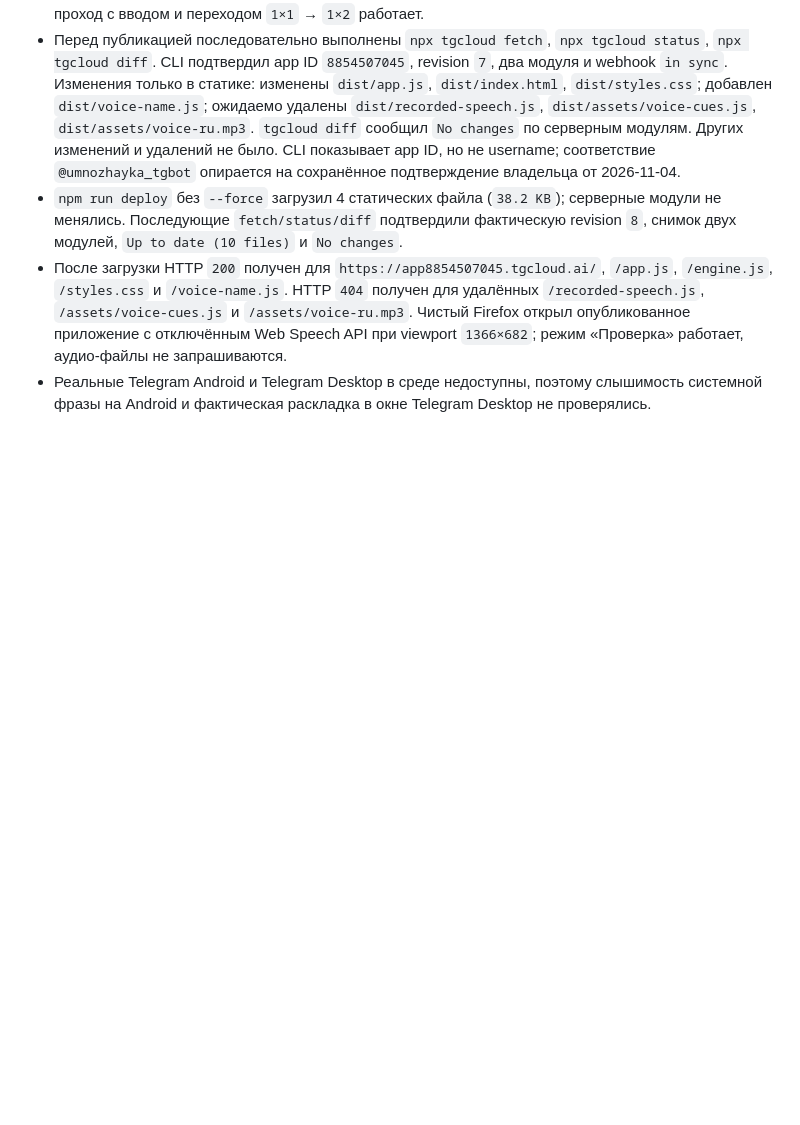
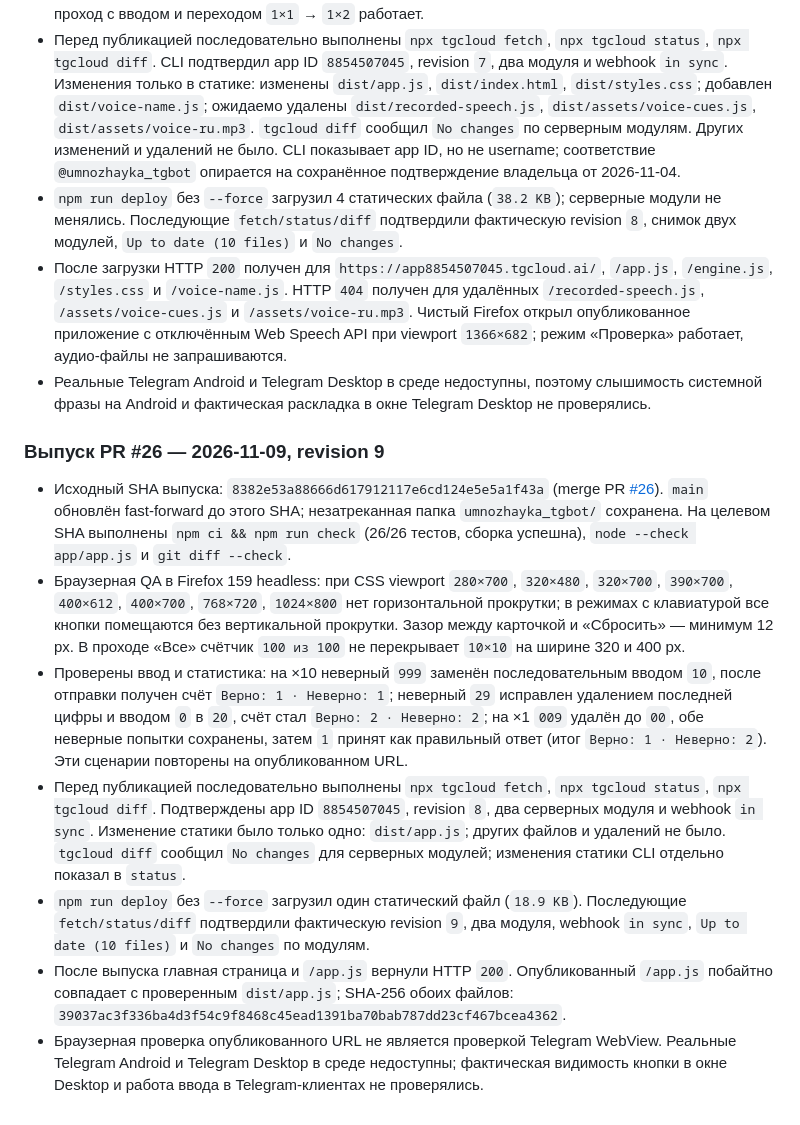
Before and after one commit to dvpot/umnozhayka, a Markdown page: docs/TELEGRAM_DEPLOY.md, the part around the change. Rendered like a GitHub page; blank space fills up the shorter version.

Commit message:
docs: record Telegram release revision 9

```diff
--- a/docs/TELEGRAM_DEPLOY.md
+++ b/docs/TELEGRAM_DEPLOY.md
@@ -97,3 +97,13 @@ CLI credentials хранятся в игнорируемом Git каталог
 - `npm run deploy` без `--force` загрузил 4 статических файла (`38.2 KB`); серверные модули не менялись. Последующие `fetch/status/diff` подтвердили фактическую revision `8`, снимок двух модулей, `Up to date (10 files)` и `No changes`.
 - После загрузки HTTP `200` получен для `https://app8854507045.tgcloud.ai/`, `/app.js`, `/engine.js`, `/styles.css` и `/voice-name.js`. HTTP `404` получен для удалённых `/recorded-speech.js`, `/assets/voice-cues.js` и `/assets/voice-ru.mp3`. Чистый Firefox открыл опубликованное приложение с отключённым Web Speech API при viewport `1366×682`; режим «Проверка» работает, аудио-файлы не запрашиваются.
 - Реальные Telegram Android и Telegram Desktop в среде недоступны, поэтому слышимость системной фразы на Android и фактическая раскладка в окне Telegram Desktop не проверялись.
+
+### Выпуск PR #26 — 2026-11-09, revision 9
+
+- Исходный SHA выпуска: `8382e53a88666d617912117e6cd124e5e5a1f43a` (merge PR [#26](https://github.com/dvpot/umnozhayka/pull/26)). `main` обновлён fast-forward до этого SHA; незатреканная папка `umnozhayka_tgbot/` сохранена. На целевом SHA выполнены `npm ci && npm run check` (26/26 тестов, сборка успешна), `node --check app/app.js` и `git diff --check`.
+- Браузерная QA в Firefox 159 headless: при CSS viewport `280×700`, `320×480`, `320×700`, `390×700`, `400×612`, `400×700`, `768×720`, `1024×800` нет горизонтальной прокрутки; в режимах с клавиатурой все кнопки помещаются без вертикальной прокрутки. Зазор между карточкой и «Сбросить» — минимум 12 px. В проходе «Все» счётчик `100 из 100` не перекрывает `10×10` на ширине 320 и 400 px.
+- Проверены ввод и статистика: на ×10 неверный `999` заменён последовательным вводом `10`, после отправки получен счёт `Верно: 1 · Неверно: 1`; неверный `29` исправлен удалением последней цифры и вводом `0` в `20`, счёт стал `Верно: 2 · Неверно: 2`; на ×1 `009` удалён до `00`, обе неверные попытки сохранены, затем `1` принят как правильный ответ (итог `Верно: 1 · Неверно: 2`). Эти сценарии повторены на опубликованном URL.
+- Перед публикацией последовательно выполнены `npx tgcloud fetch`, `npx tgcloud status`, `npx tgcloud diff`. Подтверждены app ID `8854507045`, revision `8`, два серверных модуля и webhook `in sync`. Изменение статики было только одно: `dist/app.js`; других файлов и удалений не было. `tgcloud diff` сообщил `No changes` для серверных модулей; изменения статики CLI отдельно показал в `status`.
+- `npm run deploy` без `--force` загрузил один статический файл (`18.9 KB`). Последующие `fetch/status/diff` подтвердили фактическую revision `9`, два модуля, webhook `in sync`, `Up to date (10 files)` и `No changes` по модулям.
+- После выпуска главная страница и `/app.js` вернули HTTP `200`. Опубликованный `/app.js` побайтно совпадает с проверенным `dist/app.js`; SHA-256 обоих файлов: `39037ac3f336ba4d3f54c9f8468c45ead1391ba70bab787dd23cf467bcea4362`.
+- Браузерная проверка опубликованного URL не является проверкой Telegram WebView. Реальные Telegram Android и Telegram Desktop в среде недоступны; фактическая видимость кнопки в окне Desktop и работа ввода в Telegram-клиентах не проверялись.
```
